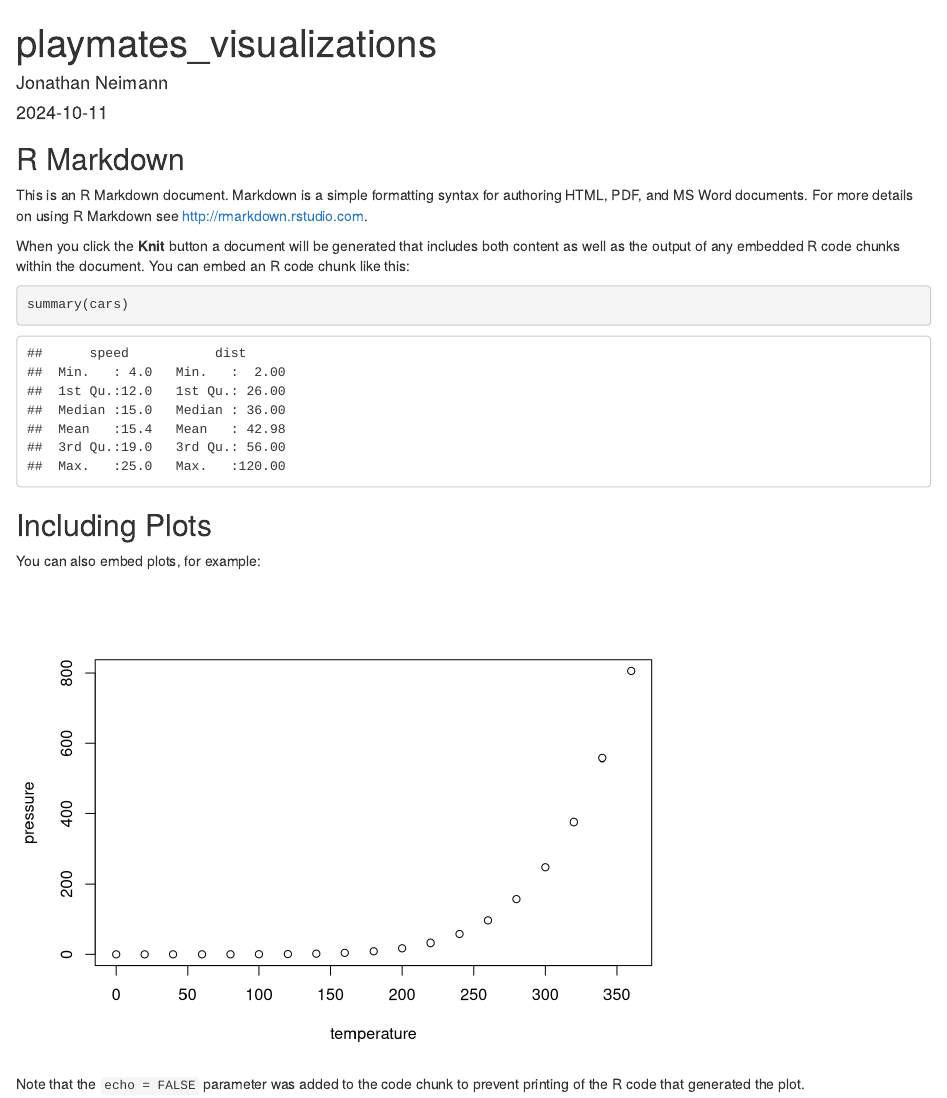
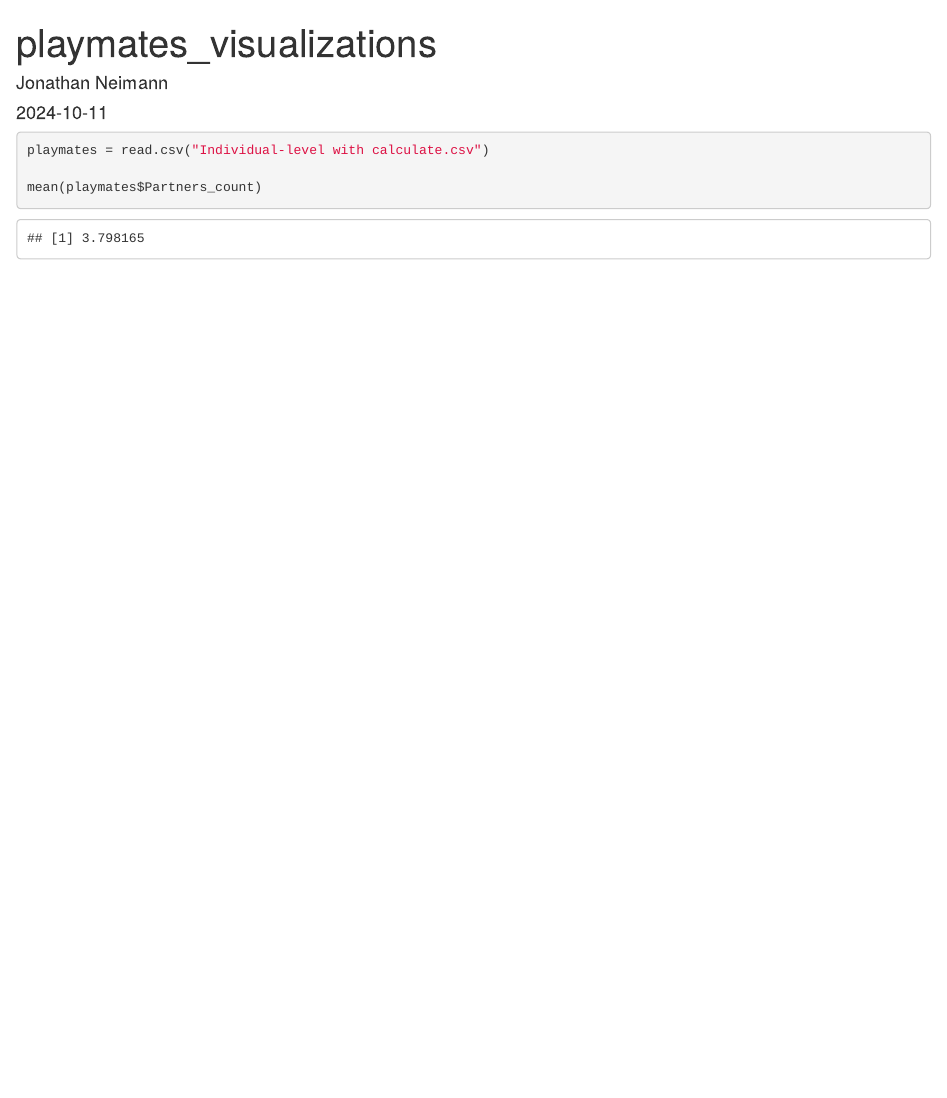
Before and after one commit to YouBeen358/MA675GroupC, an R Markdown document (Brooke/jneimann.Rmd): the page in a window 1100 px wide, from its top. Rendered offline with R 4.5, knitr and Pandoc, with nearby package versions.

Commit message:
initial commit

````diff
--- a/Brooke/jneimann.Rmd
+++ b/Brooke/jneimann.Rmd
@@ -10,21 +11,8 @@ knitr::opts_chunk$set(echo = TRUE)
 ```
 
-## R Markdown
 
-This is an R Markdown document. Markdown is a simple formatting syntax for authoring HTML, PDF, and MS Word documents. For more details on using R Markdown see <http://rmarkdown.rstudio.com>.
+```{r}
+playmates = read.csv("Individual-level with calculate.csv")
 
-When you click the **Knit** button a document will be generated that includes both content as well as the output of any embedded R code chunks within the document. You can embed an R code chunk like this:
-
-```{r cars}
-summary(cars)
+mean(playmates$Partners_count)
 ```
-
-## Including Plots
-
-You can also embed plots, for example:
-
-```{r pressure, echo=FALSE}
-plot(pressure)
-```
-
-Note that the `echo = FALSE` parameter was added to the code chunk to prevent printing of the R code that generated the plot.
````
Also changed, not shown: Brooke/jneimann.Rmd (1 more changed lines).
